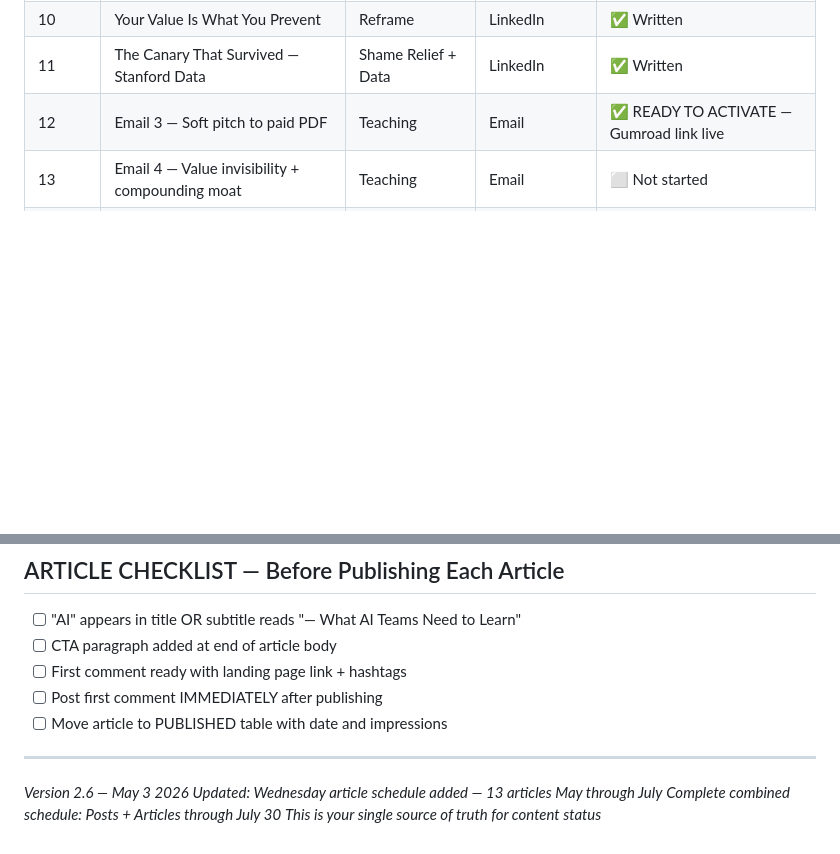
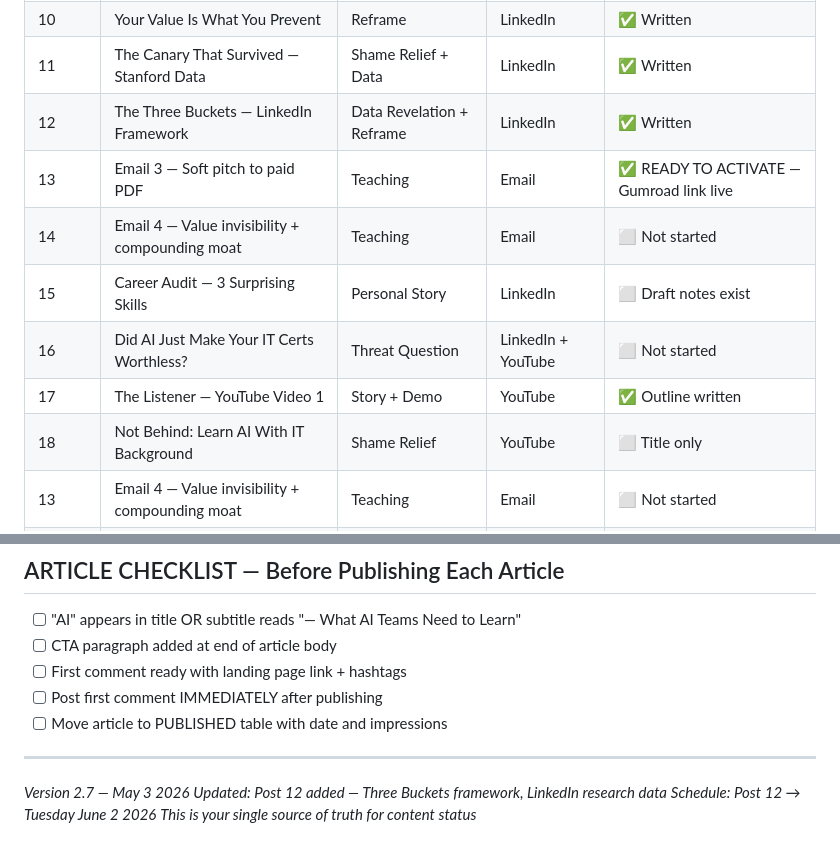
Before and after one commit to joatsaint/enterprise-ai-pipeline, a Markdown page: docs/CONTENT_DRAFTS.md, 2 parts joined by grey strips. Drawn GitHub-style; blank space fills up the shorter version.

```diff
--- a/docs/CONTENT_DRAFTS.md
+++ b/docs/CONTENT_DRAFTS.md
@@ -922,7 +992,13 @@ Grab it here: [YOUR MAILCHIMP LANDING PAGE URL]
 | 9 | AI Making Job Worse — Cal Newport | Reframe | LinkedIn | ✅ Written |
 | 10 | Your Value Is What You Prevent | Reframe | LinkedIn | ✅ Written |
 | 11 | The Canary That Survived — Stanford Data | Shame Relief + Data | LinkedIn | ✅ Written |
-| 12 | Email 3 — Soft pitch to paid PDF | Teaching | Email | ✅ READY TO ACTIVATE — Gumroad link live |
+| 12 | The Three Buckets — LinkedIn Framework | Data Revelation + Reframe | LinkedIn | ✅ Written |
+| 13 | Email 3 — Soft pitch to paid PDF | Teaching | Email | ✅ READY TO ACTIVATE — Gumroad link live |
+| 14 | Email 4 — Value invisibility + compounding moat | Teaching | Email | ⬜ Not started |
+| 15 | Career Audit — 3 Surprising Skills | Personal Story | LinkedIn | ⬜ Draft notes exist |
+| 16 | Did AI Just Make Your IT Certs Worthless? | Threat Question | LinkedIn + YouTube | ⬜ Not started |
+| 17 | The Listener — YouTube Video 1 | Story + Demo | YouTube | ✅ Outline written |
+| 18 | Not Behind: Learn AI With IT Background | Shame Relief | YouTube | ⬜ Title only |
 | 13 | Email 4 — Value invisibility + compounding moat | Teaching | Email | ⬜ Not started |
 | 14 | Career Audit — 3 Surprising Skills | Personal Story | LinkedIn | ⬜ Draft notes exist |
 | 15 | Did AI Just Make Your IT Certs Worthless? | Threat Question | LinkedIn + YouTube | ⬜ Not started |
@@ -1033,7 +1109,7 @@ Check the first comment to download it.
 
 ---
 
-*Version 2.6 — May 3 2026*
-*Updated: Wednesday article schedule added — 13 articles May through July*
-*Complete combined schedule: Posts + Articles through July 30*
+*Version 2.7 — May 3 2026*
+*Updated: Post 12 added — Three Buckets framework, LinkedIn research data*
+*Schedule: Post 12 → Tuesday June 2 2026*
 *This is your single source of truth for content status*
```
Also changed, not shown: other parts of docs/CONTENT_DRAFTS.md (+71 -1 lines).
